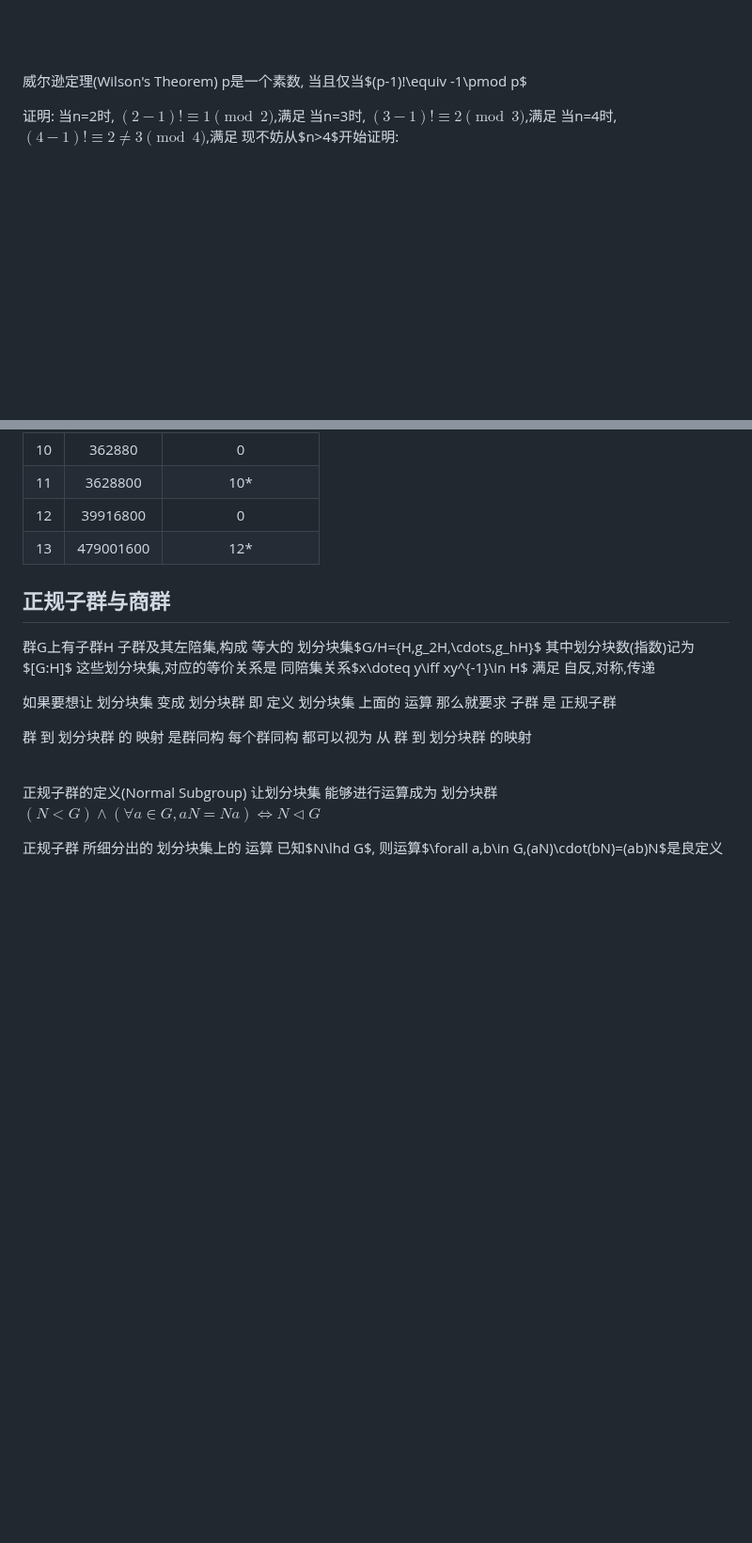
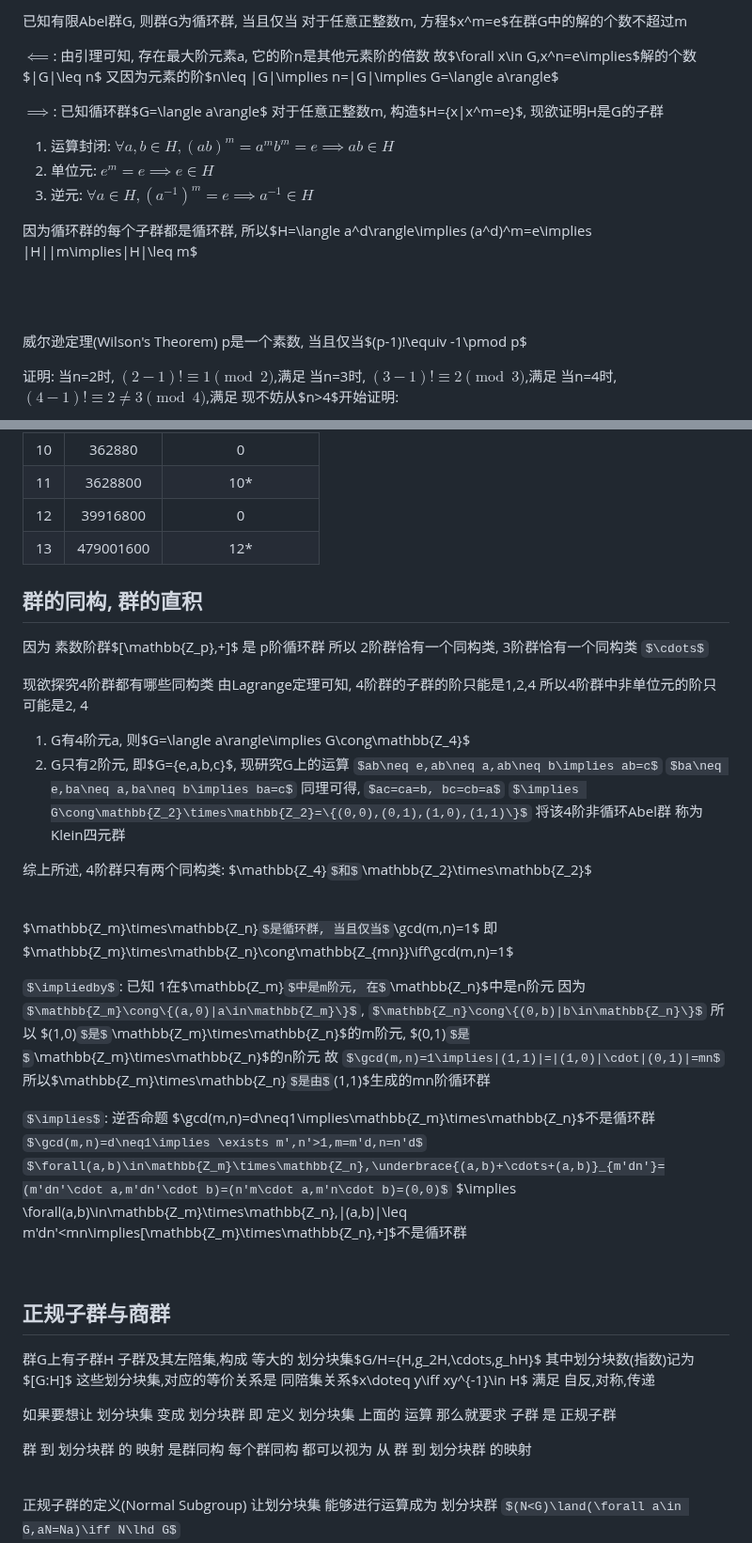
Before and after one commit to Invisiphantom/Mind-City, a Markdown page: Coursera/(4)抽象代数/(1)群论.md, 2 parts joined by grey strips. Shown at 94% size. Rendered like a GitHub page; some formulas as TeX source; blank space fills up the shorter version.

Commit message:
24/3/6 15:17

```diff
--- a/Coursera/(4)抽象代数/(1)群论.md
+++ b/Coursera/(4)抽象代数/(1)群论.md
@@ -665,6 +676,19 @@ $s|mn\land mn|s\implies s=mn$
 
+已知有限Abel群G, 则群G为循环群,
+当且仅当 对于任意正整数m, 方程$x^m=e$在群G中的解的个数不超过m
 
+$\impliedby$: 由引理可知, 存在最大阶元素a, 它的阶n是其他元素阶的倍数
+故$\forall x\in G,x^n=e\implies$解的个数$|G|\leq n$
+又因为元素的阶$n\leq |G|\implies n=|G|\implies G=\langle a\rangle$
 
+$\implies$: 已知循环群$G=\langle a\rangle$
+对于任意正整数m, 构造$H=\{x|x^m=e\}$, 现欲证明H是G的子群
+1. 运算封闭: $\forall a,b\in H,(ab)^m=a^mb^m=e\implies ab\in H$
+2. 单位元: $e^m=e\implies e\in H$
+3. 逆元: $\forall a\in H,(a^{-1})^m=e\implies a^{-1}\in H$
+
+因为循环群的每个子群都是循环群,
+所以$H=\langle a^d\rangle\implies (a^d)^m=e\implies |H||m\implies|H|\leq m$
 
 <br><br>
 
@@ -707,3 +731,40 @@ p是一个素数, 当且仅当$(p-1)!\equiv -1\pmod p$
 |  11   |  3628800  |       10*       |
 |  12   | 39916800  |        0        |
 |  13   | 479001600 |       12*       |
+
+
+## 群的同构, 群的直积
+
+
+因为 素数阶群$[\mathbb{Z_p},+]$ 是 p阶循环群
+所以 2阶群恰有一个同构类, 3阶群恰有一个同构类 $\cdots$
+
+现欲探究4阶群都有哪些同构类
+由Lagrange定理可知, 4阶群的子群的阶只能是1,2,4
+所以4阶群中非单位元的阶只可能是2, 4
+1. G有4阶元a, 则$G=\langle a\rangle\implies G\cong\mathbb{Z_4}$
+2. G只有2阶元, 即$G=\{e,a,b,c\}$, 现研究G上的运算
+$ab\neq e,ab\neq a,ab\neq b\implies ab=c$
+$ba\neq e,ba\neq a,ba\neq b\implies ba=c$
+同理可得, $ac=ca=b, bc=cb=a$
+$\implies G\cong\mathbb{Z_2}\times\mathbb{Z_2}=\{(0,0),(0,1),(1,0),(1,1)\}$
+将该4阶非循环Abel群 称为Klein四元群
+
+综上所述, 4阶群只有两个同构类: $\mathbb{Z_4}$和$\mathbb{Z_2}\times\mathbb{Z_2}$
+
+<br>
+
+$\mathbb{Z_m}\times\mathbb{Z_n}$是循环群, 当且仅当$\gcd(m,n)=1$
+即$\mathbb{Z_m}\times\mathbb{Z_n}\cong\mathbb{Z_{mn}}\iff\gcd(m,n)=1$
+
+$\impliedby$: 已知 1在$\mathbb{Z_m}$中是m阶元, 在$\mathbb{Z_n}$中是n阶元
+因为 $\mathbb{Z_m}\cong\{(a,0)|a\in\mathbb{Z_m}\}$, $\mathbb{Z_n}\cong\{(0,b)|b\in\mathbb{Z_n}\}$
+所以 $(1,0)$是$\mathbb{Z_m}\times\mathbb{Z_n}$的m阶元, $(0,1)$是$\mathbb{Z_m}\times\mathbb{Z_n}$的n阶元
+故 $\gcd(m,n)=1\implies|(1,1)|=|(1,0)|\cdot|(0,1)|=mn$
+所以$\mathbb{Z_m}\times\mathbb{Z_n}$是由$(1,1)$生成的mn阶循环群
+
+$\implies$: 逆否命题 $\gcd(m,n)=d\neq1\implies\mathbb{Z_m}\times\mathbb{Z_n}$不是循环群
+$\gcd(m,n)=d\neq1\implies \exists m',n'>1,m=m'd,n=n'd$
+$\forall(a,b)\in\mathbb{Z_m}\times\mathbb{Z_n},\underbrace{(a,b)+\cdots+(a,b)}_{m'dn'}=(m'dn'\cdot a,m'dn'\cdot b)=(n'm\cdot a,m'n\cdot b)=(0,0)$
+$\implies \forall(a,b)\in\mathbb{Z_m}\times\mathbb{Z_n},|(a,b)|\leq m'dn'<mn\implies[\mathbb{Z_m}\times\mathbb{Z_n},+]$不是循环群
+
```
Also changed, not shown: other parts of Coursera/(4)抽象代数/(1)群论.md (+15 -3 lines).
